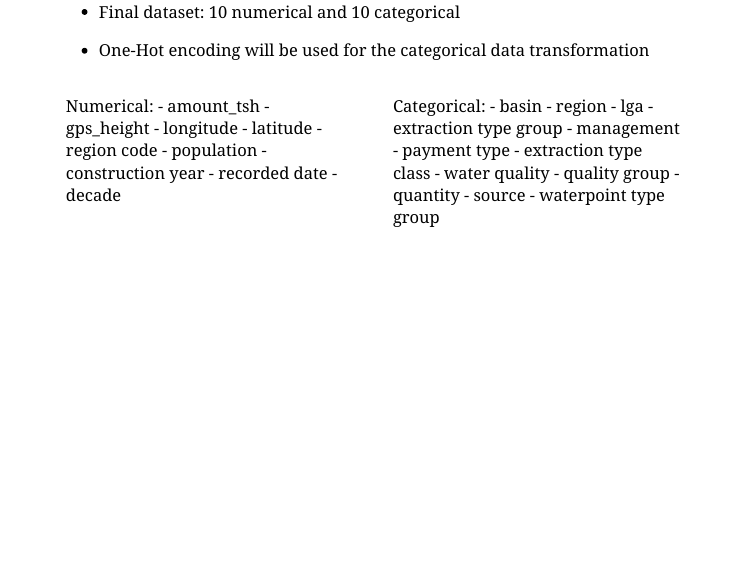
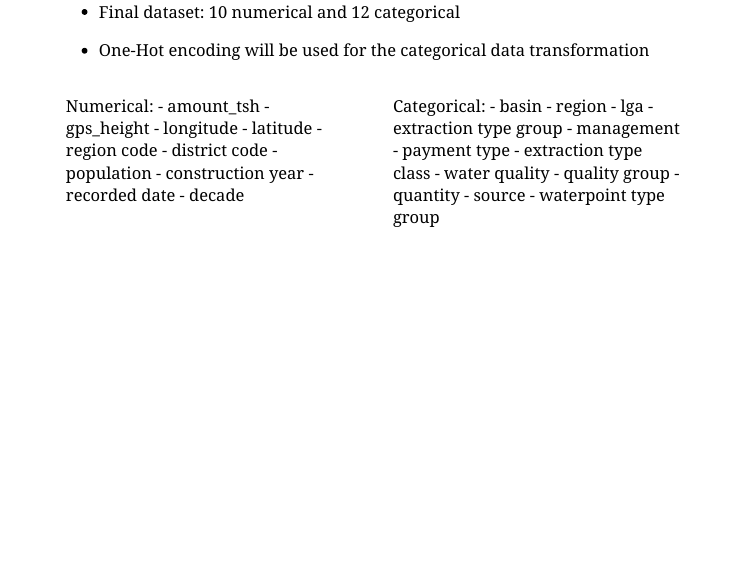
Before and after one commit to angeliki-kalamara/BDR_ppt, an R Markdown document (index.Rmd): page 12 of 29. The pictures show the slides in the output file index.html that the author committed with the source; the slides are laid out offline by our stand-in for remark.js, each with all of its steps uncovered, in fonts that may differ from those the slides ask for, and without slide numbers, shadows or browser add-ons; a font, style sheet, LaTeX package, included part or bibliography that could not be used is replaced or left out.

Commit message:
final version slides

```diff
--- a/index.Rmd
+++ b/index.Rmd
@@ -277,7 +277,7 @@ Baseline model: (0.543 x 0.543) + (0.384 x 0.384) + (0.073 x 0.072) = 0.4473 (44
 
 # Predictive model
 
-- Final dataset: 10 numerical and 10 categorical
+- Final dataset: 10 numerical and 12 categorical
 
 - One-Hot encoding will be used for the categorical data transformation
 
@@ -288,6 +288,7 @@ Numerical:
     - longitude
     - latitude
     - region code
+    - district code
     - population
     - construction year
     - recorded date
```
Also changed, not shown: index.html.
